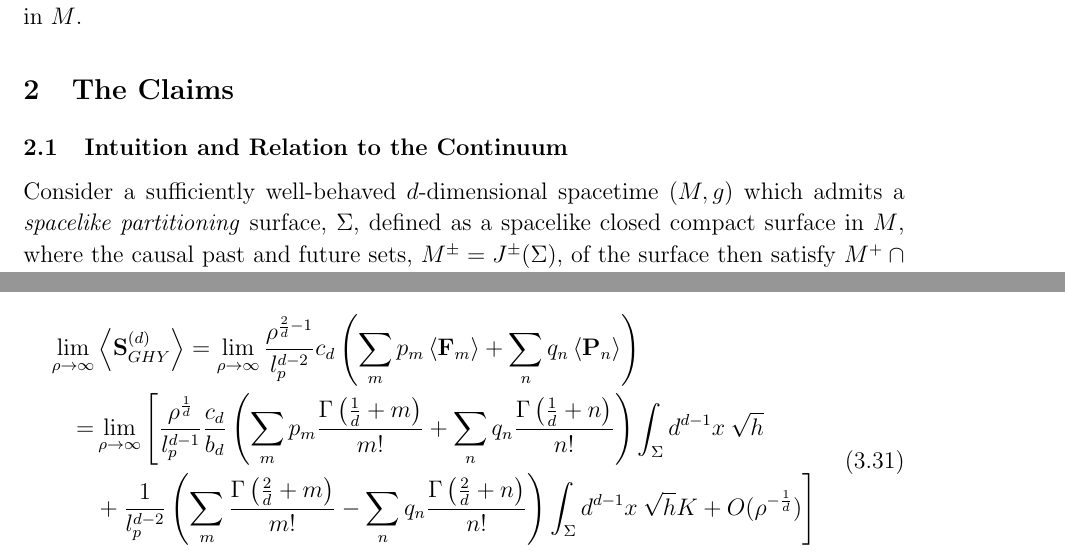
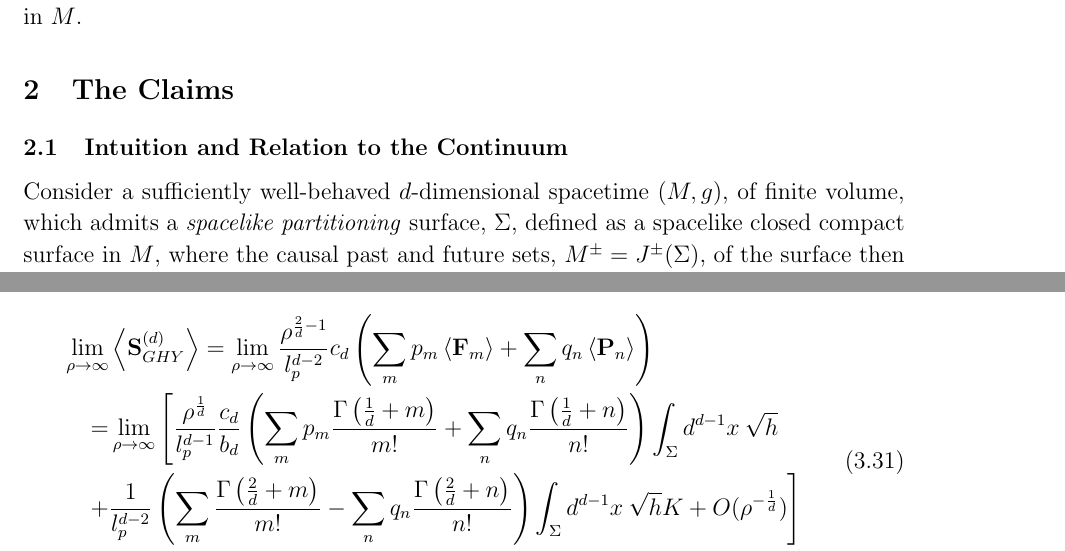
Before and after one commit to delolo/Boundary-Paper, a LaTeX paper (paper_v7.tex): two parts of pages 3 and 18 of 25, joined at a grey line, cut so that both start at the same text. Compiled offline with pdfLaTeX.

Commit message:
some edits to paper

```diff
--- a/paper_v7.tex
+++ b/paper_v7.tex
@@ -51,7 +51,7 @@ In order to say we have a causal set analogue for a continuous expression we nee
 
 \subsection{Intuition and Relation to the Continuum}
 
-Consider a sufficiently well-behaved $d$-dimensional spacetime $(M,g)$ which admits a \emph{spacelike partitioning} surface, $\Sigma$, defined as a spacelike closed compact surface in $M$, where the causal past and future sets, $M^\pm=J^\pm (\Sigma)$, of the surface then satisfy $M^+\cap M^-=\Sigma$. With this condition it follows that no points in $M^+\setminus\Sigma$ precede any points in $M^-\setminus\Sigma$. If there does exist a $p\in M^+\setminus\Sigma$ and a $q\in M^-\setminus\Sigma$ such that $p\preceq q$, then as $q\in J^-(\Sigma)$ we find that $p\in J^-(\Sigma)$, and hence it is in the set $M^-=J^-(\Sigma)$ by definition. The intersection, $M^+\cap M^-=\Sigma$, is now only true if $p\in\Sigma$ which it does not, and hence there cannot exist such a $p$.  We also have that $\partial M^\pm = \Sigma$. The Gibbons-Hawking-York boundary term for $M^\pm$ is in natural units given by
+Consider a sufficiently well-behaved $d$-dimensional spacetime $(M,g)$, of finite volume, which admits a \emph{spacelike partitioning} surface, $\Sigma$, defined as a spacelike closed compact surface in $M$, where the causal past and future sets, $M^\pm=J^\pm (\Sigma)$, of the surface then satisfy $M^+\cap M^-=\Sigma$. With this condition it follows that no points in $M^+\setminus\Sigma$ precede any points in $M^-\setminus\Sigma$. If there does exist a $p\in M^+\setminus\Sigma$ and a $q\in M^-\setminus\Sigma$ such that $p\preceq q$, then as $q\in J^-(\Sigma)$ we find that $p\in J^-(\Sigma)$, and hence it is in the set $M^-=J^-(\Sigma)$ by definition. The intersection, $M^+\cap M^-=\Sigma$, is now only true if $p\in\Sigma$ which it does not, and hence there cannot exist such a $p$.  We also have that $\partial M^\pm = \Sigma$. The Gibbons-Hawking-York boundary term for $M^\pm$ is in natural units given by
 \be\label{eq:GHYBT_in_continuum}
 {S}^{(d)}_{GHY}\left[M^\pm\right]= \mp \frac{1}{l_p^{d-2}}\int_{\Sigma} K d\Sigma
 \ee
@@ -437,16 +437,16 @@ These objects diverge as $\rho^{1-\frac{1}{d}}$ in the limit. The factor of $\rh
 \end{gather}
 Where the last line is only true if the vectors, $\vec{p}$ and $\vec{q}$ satisfy~\eqref{area_coefficient_relation}. This concludes the proof of the spatial volume claim,~\eqref{eq:conjecture_for_area}.
 
-We can also take the mean and limit of $\textbf{S}^{ (d)}_{GHY}$ to find
+We can also take the mean and limit of $\textbf{S}^{ (d)}_{GHY}$ and subsitute in~\eqref{eq:nmax_nmin_final} to find
 \begin{gather}\label{eq:boundary_final_proof}
 \begin{aligned}
 \lim_{\rho\rightarrow\infty} & \left\langle \textbf{S}^{ (d)}_{GHY}\right\rangle = \lim_{\rho\rightarrow\infty} \frac{\rho^{\frac{2}{d}-1}}{l_p^{d-2}} c_{d}\left (\sum_m p_m \left\langle\textbf{F}_m\right\rangle  + \sum_n q_n \left\langle\textbf{P}_n\right\rangle\right)
 \\
 = & \lim_{\rho\rightarrow\infty}\Bigg[\frac{\rho^{\frac{1}{d}}}{l_p^{d-1}}\frac{c_d}{b_d}\left(\sum_m p_m \frac{\Gamma\left (\frac{1}{d}+m \right)}{m!}  + \sum_n q_n\frac{\Gamma\left (\frac{1}{d}+n \right)}{n!} \right) \int_{\Sigma}d^{d-1}x\: \sqrt{h}
 \\
-& +\frac{1}{l_p^{d-2}}\left(\sum_m\frac{\Gamma\left (\frac{2}{d}+m \right)}{m!}  - \sum_n q_n\frac{\Gamma\left (\frac{2}{d}+n \right)}{n!} \right) \int_{\Sigma}d^{d-1}x\: \sqrt{h}K + O(\rho^{-\frac{1}{d}})\Bigg]
++ &\frac{1}{l_p^{d-2}}\left(\sum_m\frac{\Gamma\left (\frac{2}{d}+m \right)}{m!}  - \sum_n q_n\frac{\Gamma\left (\frac{2}{d}+n \right)}{n!} \right) \int_{\Sigma}d^{d-1}x\: \sqrt{h}K + O(\rho^{-\frac{1}{d}})\Bigg]
 \\
-& = \frac{1}{l_p^{d-2}}\int_{\Sigma}d^{d-1}x\: \sqrt{h}K
+= & \frac{1}{l_p^{d-2}}\int_{\Sigma}d^{d-1}x\: \sqrt{h}K
 \end{aligned}
 \end{gather}
 Where the last line is true only if the vectors $\vec{p}$ and $\vec{q}$ satisfy~\eqref{coefficient_relation1} and~\eqref{coefficient_relation2}. The proof of~\eqref{eq:mainconjecture} is now complete.
```
